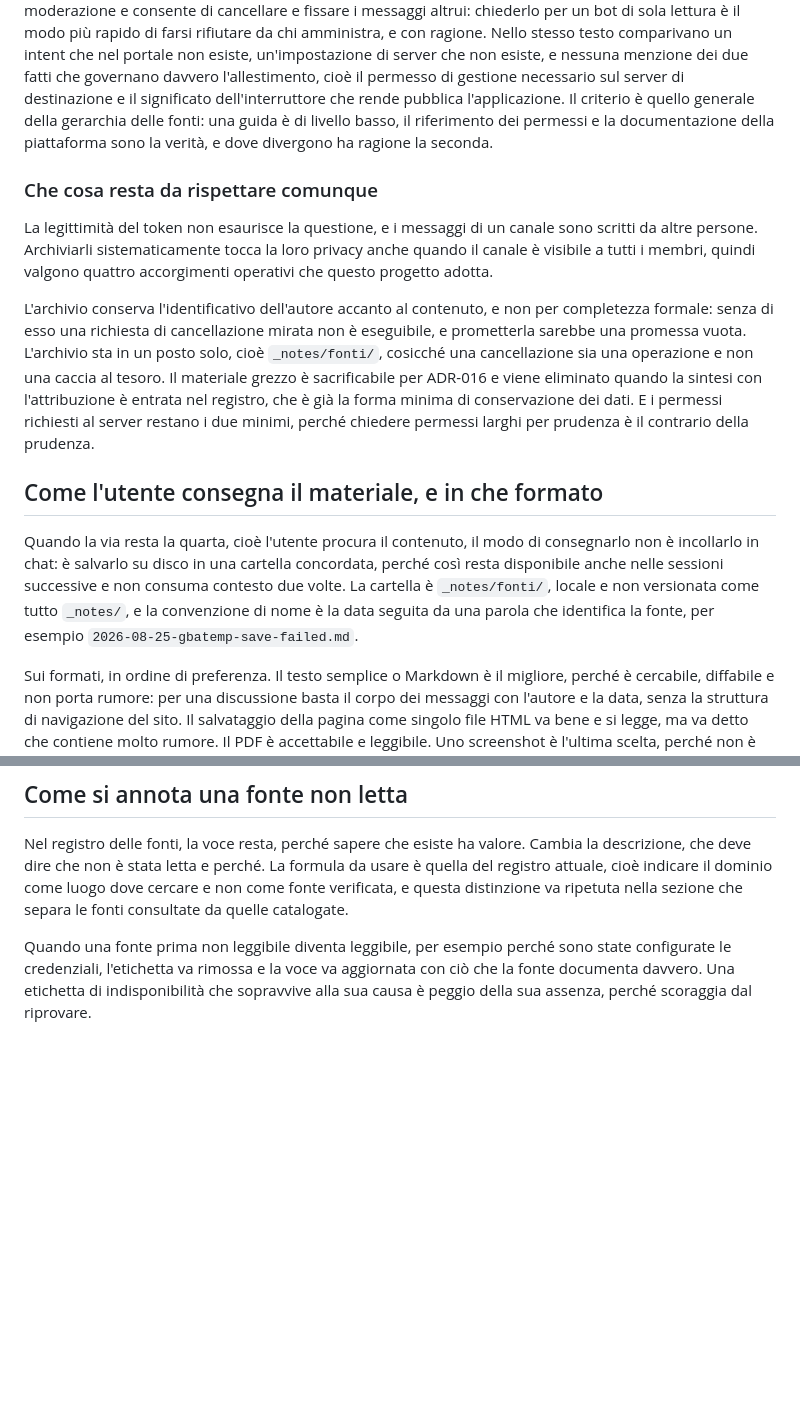
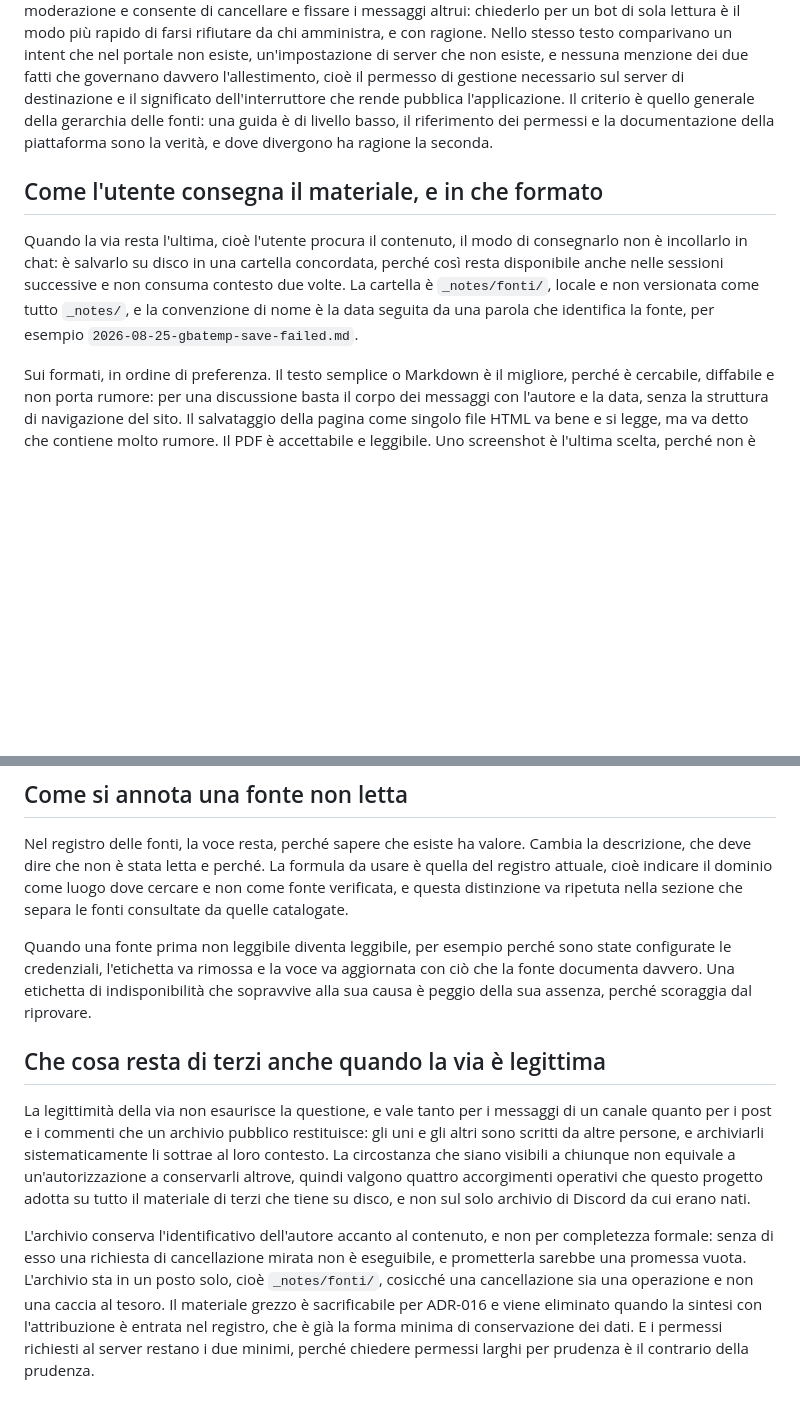
Before and after one commit to alesop95/retrogame-mod-pok-dev, a Markdown page: .claude/rules/web-sources-not-fetchable.md, 2 parts joined by grey strips. Drawn GitHub-style; blank space fills up the shorter version.

```diff
--- a/.claude/rules/web-sources-not-fetchable.md
+++ b/.claude/rules/web-sources-not-fetchable.md
@@ -119,15 +131,9 @@ Una scelta di progetto va motivata perché il materiale di partenza suggeriva al
 
 Una avvertenza sulle guide di terze parti all'allestimento, verificata su un caso il 2026-08-31 e messa qui perché costa tempo e può costare un rifiuto. Una guida che nomina permessi va confrontata con il riferimento dei permessi prima di essere seguita, sempre. Nel caso osservato, un articolo che si presentava come guida rapida raccomandava fra i permessi anche quello di gestione dei messaggi, che è di moderazione e consente di cancellare e fissare i messaggi altrui: chiederlo per un bot di sola lettura è il modo più rapido di farsi rifiutare da chi amministra, e con ragione. Nello stesso testo comparivano un intent che nel portale non esiste, un'impostazione di server che non esiste, e nessuna menzione dei due fatti che governano davvero l'allestimento, cioè il permesso di gestione necessario sul server di destinazione e il significato dell'interruttore che rende pubblica l'applicazione. Il criterio è quello generale della gerarchia delle fonti: una guida è di livello basso, il riferimento dei permessi e la documentazione della piattaforma sono la verità, e dove divergono ha ragione la seconda.
 
-### Che cosa resta da rispettare comunque
-
-La legittimità del token non esaurisce la questione, e i messaggi di un canale sono scritti da altre persone. Archiviarli sistematicamente tocca la loro privacy anche quando il canale è visibile a tutti i membri, quindi valgono quattro accorgimenti operativi che questo progetto adotta.
-
-L'archivio conserva l'identificativo dell'autore accanto al contenuto, e non per completezza formale: senza di esso una richiesta di cancellazione mirata non è eseguibile, e prometterla sarebbe una promessa vuota. L'archivio sta in un posto solo, cioè `_notes/fonti/`, cosicché una cancellazione sia una operazione e non una caccia al tesoro. Il materiale grezzo è sacrificabile per ADR-016 e viene eliminato quando la sintesi con l'attribuzione è entrata nel registro, che è già la forma minima di conservazione dei dati. E i permessi richiesti al server restano i due minimi, perché chiedere permessi larghi per prudenza è il contrario della prudenza.
-
 ## Come l'utente consegna il materiale, e in che formato
 
-Quando la via resta la quarta, cioè l'utente procura il contenuto, il modo di consegnarlo non è incollarlo in chat: è salvarlo su disco in una cartella concordata, perché così resta disponibile anche nelle sessioni successive e non consuma contesto due volte. La cartella è `_notes/fonti/`, locale e non versionata come tutto `_notes/`, e la convenzione di nome è la data seguita da una parola che identifica la fonte, per esempio `2026-08-25-gbatemp-save-failed.md`.
+Quando la via resta l'ultima, cioè l'utente procura il contenuto, il modo di consegnarlo non è incollarlo in chat: è salvarlo su disco in una cartella concordata, perché così resta disponibile anche nelle sessioni successive e non consuma contesto due volte. La cartella è `_notes/fonti/`, locale e non versionata come tutto `_notes/`, e la convenzione di nome è la data seguita da una parola che identifica la fonte, per esempio `2026-08-25-gbatemp-save-failed.md`.
 
 Sui formati, in ordine di preferenza. Il testo semplice o Markdown è il migliore, perché è cercabile, diffabile e non porta rumore: per una discussione basta il corpo dei messaggi con l'autore e la data, senza la struttura di navigazione del sito. Il salvataggio della pagina come singolo file HTML va bene e si legge, ma va detto che contiene molto rumore. Il PDF è accettabile e leggibile. Uno screenshot è l'ultima scelta, perché non è cercabile né citabile parola per parola, e va riservato ai casi in cui il contenuto è grafico.
 
@@ -144,3 +150,9 @@ Una richiesta di materiale va sempre accompagnata dalla domanda a cui serve risp
 Nel registro delle fonti, la voce resta, perché sapere che esiste ha valore. Cambia la descrizione, che deve dire che non è stata letta e perché. La formula da usare è quella del registro attuale, cioè indicare il dominio come luogo dove cercare e non come fonte verificata, e questa distinzione va ripetuta nella sezione che separa le fonti consultate da quelle catalogate.
 
 Quando una fonte prima non leggibile diventa leggibile, per esempio perché sono state configurate le credenziali, l'etichetta va rimossa e la voce va aggiornata con ciò che la fonte documenta davvero. Una etichetta di indisponibilità che sopravvive alla sua causa è peggio della sua assenza, perché scoraggia dal riprovare.
+
+## Che cosa resta di terzi anche quando la via è legittima
+
+La legittimità della via non esaurisce la questione, e vale tanto per i messaggi di un canale quanto per i post e i commenti che un archivio pubblico restituisce: gli uni e gli altri sono scritti da altre persone, e archiviarli sistematicamente li sottrae al loro contesto. La circostanza che siano visibili a chiunque non equivale a un'autorizzazione a conservarli altrove, quindi valgono quattro accorgimenti operativi che questo progetto adotta su tutto il materiale di terzi che tiene su disco, e non sul solo archivio di Discord da cui erano nati.
+
+L'archivio conserva l'identificativo dell'autore accanto al contenuto, e non per completezza formale: senza di esso una richiesta di cancellazione mirata non è eseguibile, e prometterla sarebbe una promessa vuota. L'archivio sta in un posto solo, cioè `_notes/fonti/`, cosicché una cancellazione sia una operazione e non una caccia al tesoro. Il materiale grezzo è sacrificabile per ADR-016 e viene eliminato quando la sintesi con l'attribuzione è entrata nel registro, che è già la forma minima di conservazione dei dati. E i permessi richiesti al server restano i due minimi, perché chiedere permessi larghi per prudenza è il contrario della prudenza.
```
Also changed, not shown: other parts of .claude/rules/web-sources-not-fetchable.md (+16 -4 lines).
